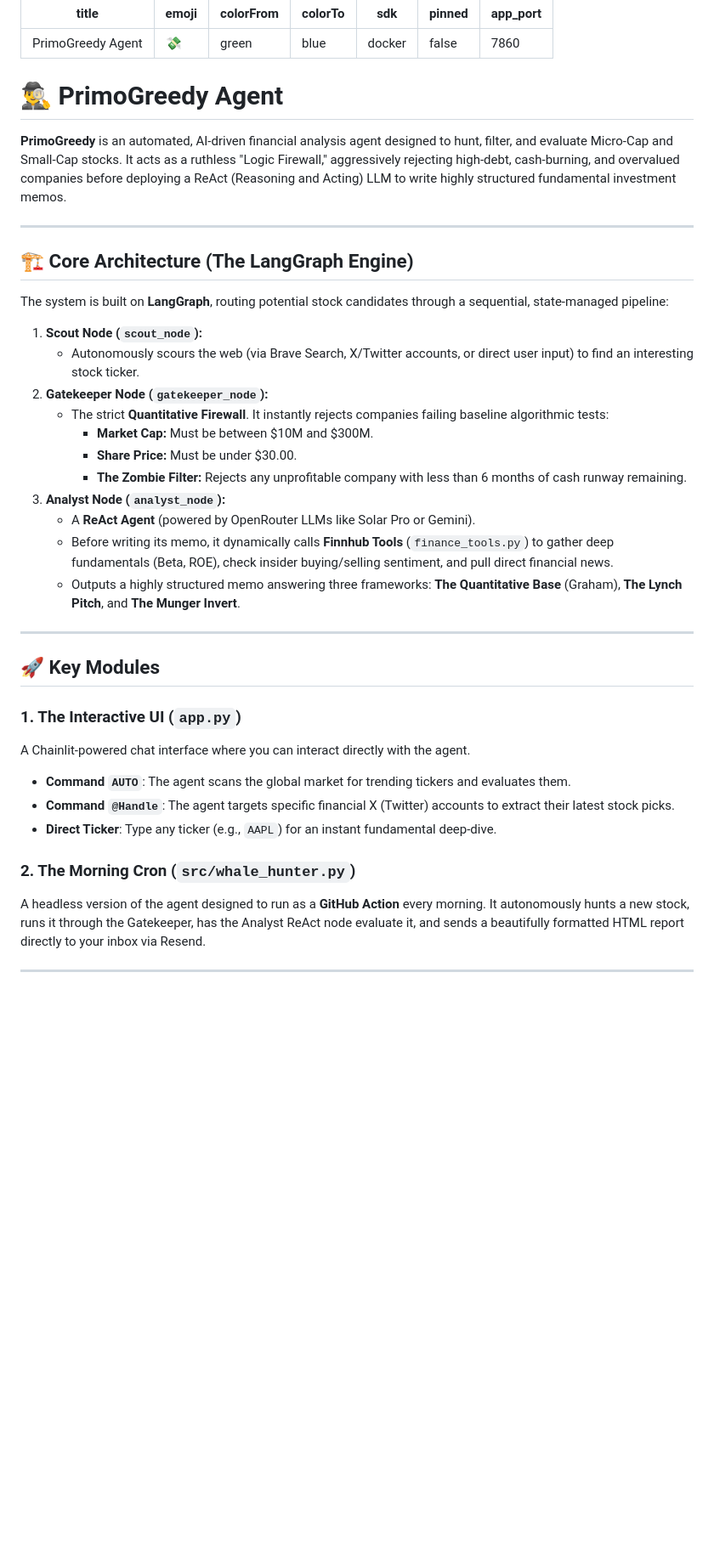
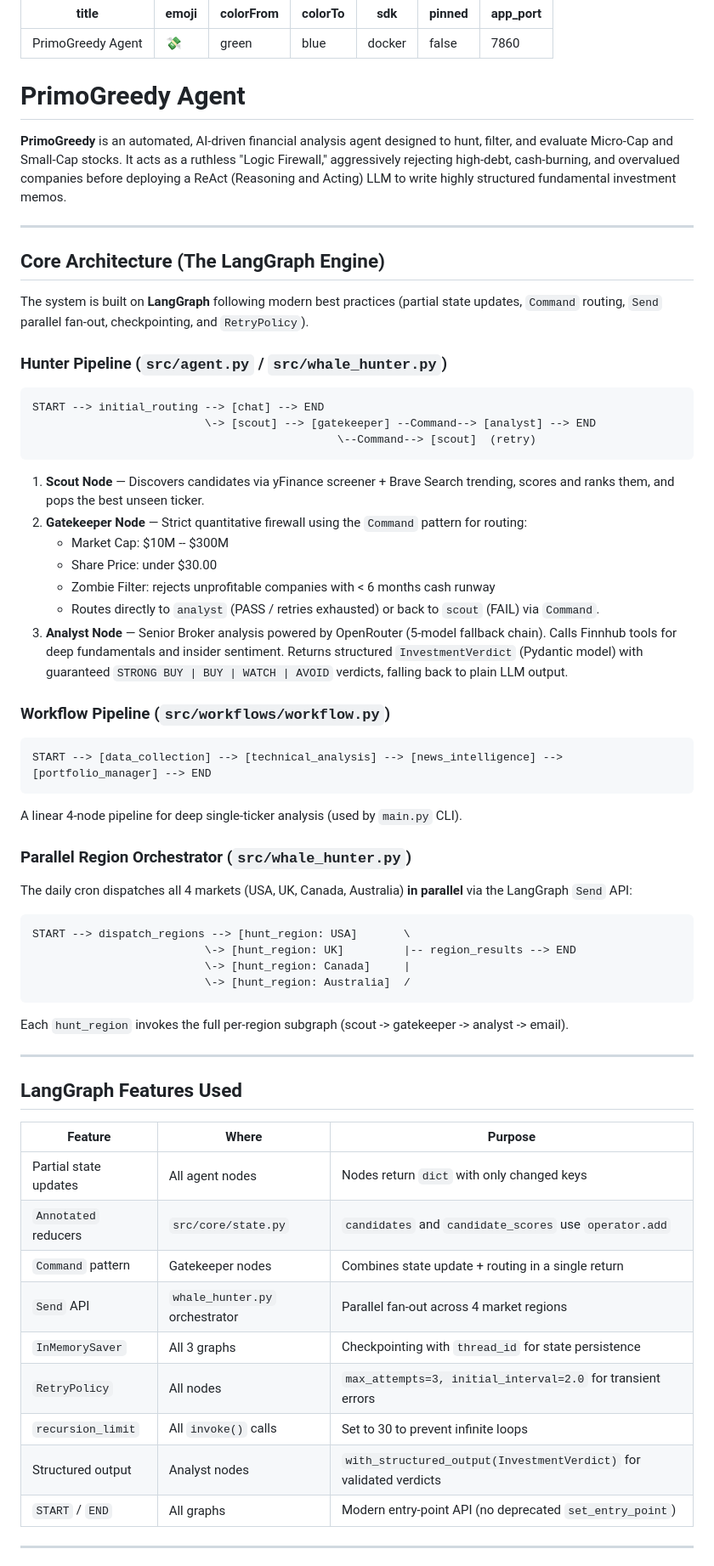
Before and after one commit to CiscoPonce/primogreedy, a Markdown page: README.md, the part around one of its changes. Shown at 85% size. Rendered like a GitHub page; blank space fills up the shorter version.

````diff
--- a/README.md
+++ b/README.md
@@ -8,40 +8,68 @@ pinned: false
 app_port: 7860
 ---
 
-# 🕵️‍♂️ PrimoGreedy Agent
+# PrimoGreedy Agent
 
 **PrimoGreedy** is an automated, AI-driven financial analysis agent designed to hunt, filter, and evaluate Micro-Cap and Small-Cap stocks. It acts as a ruthless "Logic Firewall," aggressively rejecting high-debt, cash-burning, and overvalued companies before deploying a ReAct (Reasoning and Acting) LLM to write highly structured fundamental investment memos.
 
 ---
 
-## 🏗️ Core Architecture (The LangGraph Engine)
+## Core Architecture (The LangGraph Engine)
 
-The system is built on **LangGraph**, routing potential stock candidates through a sequential, state-managed pipeline:
+The system is built on **LangGraph** following modern best practices (partial state updates, `Command` routing, `Send` parallel fan-out, checkpointing, and `RetryPolicy`).
 
-1. **Scout Node (`scout_node`):**
-   - Autonomously scours the web (via Brave Search, X/Twitter accounts, or direct user input) to find an interesting stock ticker.
-2. **Gatekeeper Node (`gatekeeper_node`):**
-   - The strict **Quantitative Firewall**. It instantly rejects companies failing baseline algorithmic tests:
-     - **Market Cap:** Must be between $10M and $300M.
-     - **Share Price:** Must be under $30.00.
-     - **The Zombie Filter:** Rejects any unprofitable company with less than 6 months of cash runway remaining.
-3. **Analyst Node (`analyst_node`):**
-   - A **ReAct Agent** (powered by OpenRouter LLMs like Solar Pro or Gemini).
-   - Before writing its memo, it dynamically calls **Finnhub Tools** (`finance_tools.py`) to gather deep fundamentals (Beta, ROE), check insider buying/selling sentiment, and pull direct financial news.
-   - Outputs a highly structured memo answering three frameworks: **The Quantitative Base** (Graham), **The Lynch Pitch**, and **The Munger Invert**.
+### Hunter Pipeline (`src/agent.py` / `src/whale_hunter.py`)
+
+```
+START --> initial_routing --> [chat] --> END
+                          \-> [scout] --> [gatekeeper] --Command--> [analyst] --> END
+                                              \--Command--> [scout]  (retry)
+```
+
+1. **Scout Node** — Discovers candidates via yFinance screener + Brave Search trending, scores and ranks them, and pops the best unseen ticker.
+2. **Gatekeeper Node** — Strict quantitative firewall using the `Command` pattern for routing:
+   - Market Cap: $10M -- $300M
+   - Share Price: under $30.00
+   - Zombie Filter: rejects unprofitable companies with < 6 months cash runway
+   - Routes directly to `analyst` (PASS / retries exhausted) or back to `scout` (FAIL) via `Command`.
+3. **Analyst Node** — Senior Broker analysis powered by OpenRouter (5-model fallback chain). Calls Finnhub tools for deep fundamentals and insider sentiment. Returns structured `InvestmentVerdict` (Pydantic model) with guaranteed `STRONG BUY | BUY | WATCH | AVOID` verdicts, falling back to plain LLM output.
+
+### Workflow Pipeline (`src/workflows/workflow.py`)
+
+```
+START --> [data_collection] --> [technical_analysis] --> [news_intelligence] --> [portfolio_manager] --> END
+```
+
+A linear 4-node pipeline for deep single-ticker analysis (used by `main.py` CLI).
+
+### Parallel Region Orchestrator (`src/whale_hunter.py`)
+
+The daily cron dispatches all 4 markets (USA, UK, Canada, Australia) **in parallel** via the LangGraph `Send` API:
+
+```
+START --> dispatch_regions --> [hunt_region: USA]       \
+                          \-> [hunt_region: UK]         |-- region_results --> END
+                          \-> [hunt_region: Canada]     |
+                          \-> [hunt_region: Australia]  /
+```
+
+Each `hunt_region` invokes the full per-region subgraph (scout -> gatekeeper -> analyst -> email).
 
 ---
 
-## 🚀 Key Modules
+## LangGraph Features Used
 
-### 1. The Interactive UI (`app.py`)
-A Chainlit-powered chat interface where you can interact directly with the agent.
-- **Command `AUTO`**: The agent scans the global market for trending tickers and evaluates them.
-- **Command `@Handle`**: The agent targets specific financial X (Twitter) accounts to extract their latest stock picks.
-- **Direct Ticker**: Type any ticker (e.g., `AAPL`) for an instant fundamental deep-dive.
-
-### 2. The Morning Cron (`src/whale_hunter.py`)
-A headless version of the agent designed to run as a **GitHub Action** every morning. It autonomously hunts a new stock, runs it through the Gatekeeper, has the Analyst ReAct node evaluate it, and sends a beautifully formatted HTML report directly to your inbox via Resend.
+| Feature | Where | Purpose |
+|---------|-------|---------|
+| Partial state updates | All agent nodes | Nodes return `dict` with only changed keys |
+| `Annotated` reducers | `src/core/state.py` | `candidates` and `candidate_scores` use `operator.add` |
+| `Command` pattern | Gatekeeper nodes | Combines state update + routing in a single return |
+| `Send` API | `whale_hunter.py` orchestrator | Parallel fan-out across 4 market regions |
+| `InMemorySaver` | All 3 graphs | Checkpointing with `thread_id` for state persistence |
+| `RetryPolicy` | All nodes | `max_attempts=3, initial_interval=2.0` for transient errors |
+| `recursion_limit` | All `invoke()` calls | Set to 30 to prevent infinite loops |
+| Structured output | Analyst nodes | `with_structured_output(InvestmentVerdict)` for validated verdicts |
+| `START` / `END` | All graphs | Modern entry-point API (no deprecated `set_entry_point`) |
 
 ---
 
````
Also changed, not shown: other parts of README.md (+103 -12 lines).
